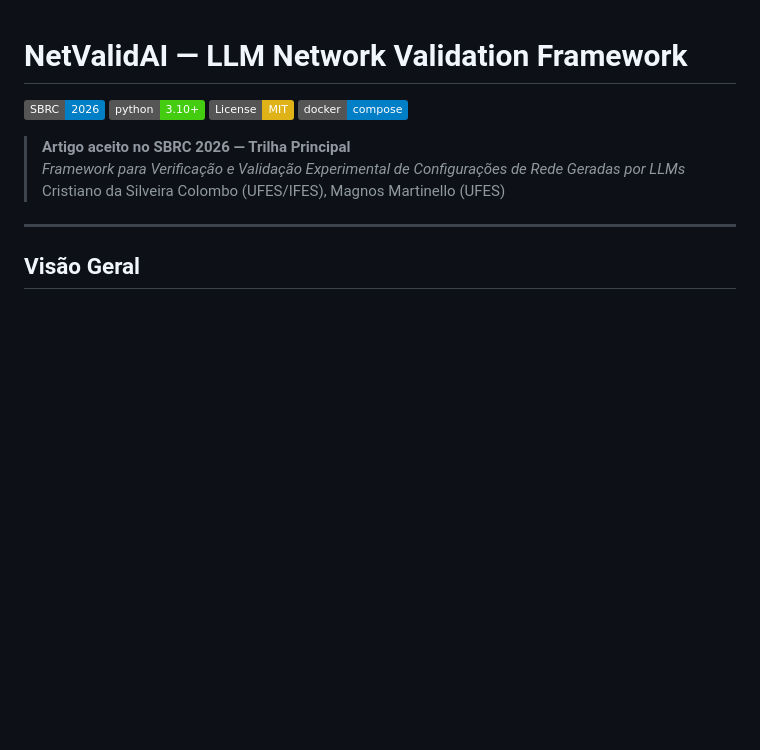
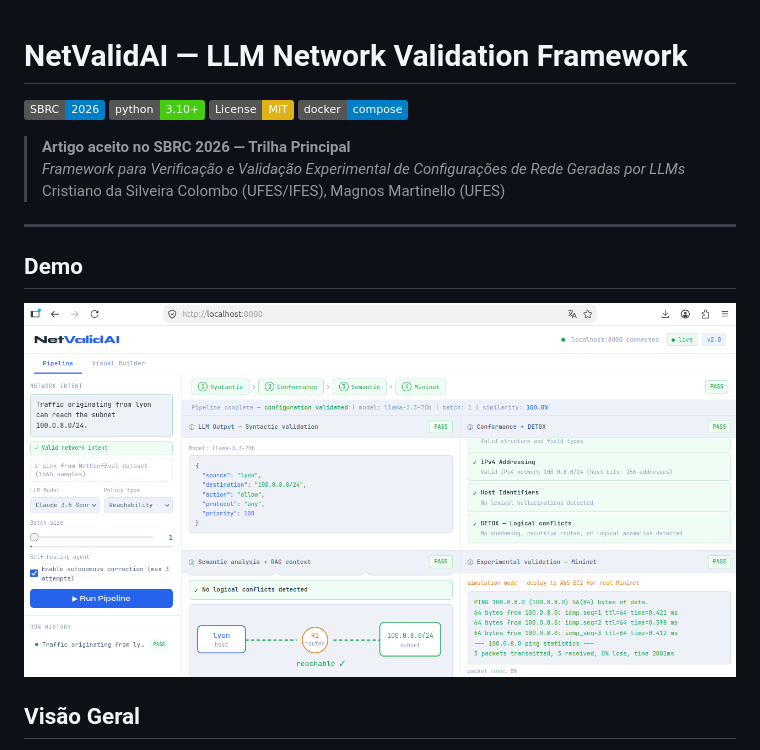
Before and after one commit to cscolomboIA/llm-network-validation-framework, a Markdown page: README.md, the part around the change. Rendered like a GitHub page; pictures changed too: docs/exemplo-pipeline.png (added); badges without logos; blank space fills up the shorter version.

Commit message:
docs: add pipeline demo screenshot

```diff
--- a/README.md
+++ b/README.md
@@ -10,6 +10,10 @@
 > Cristiano da Silveira Colombo (UFES/IFES), Magnos Martinello (UFES)
 
 ---
+
+## Demo
+
+![Pipeline em execução](docs/exemplo-pipeline.png)
 
 ## Visão Geral
 
```
